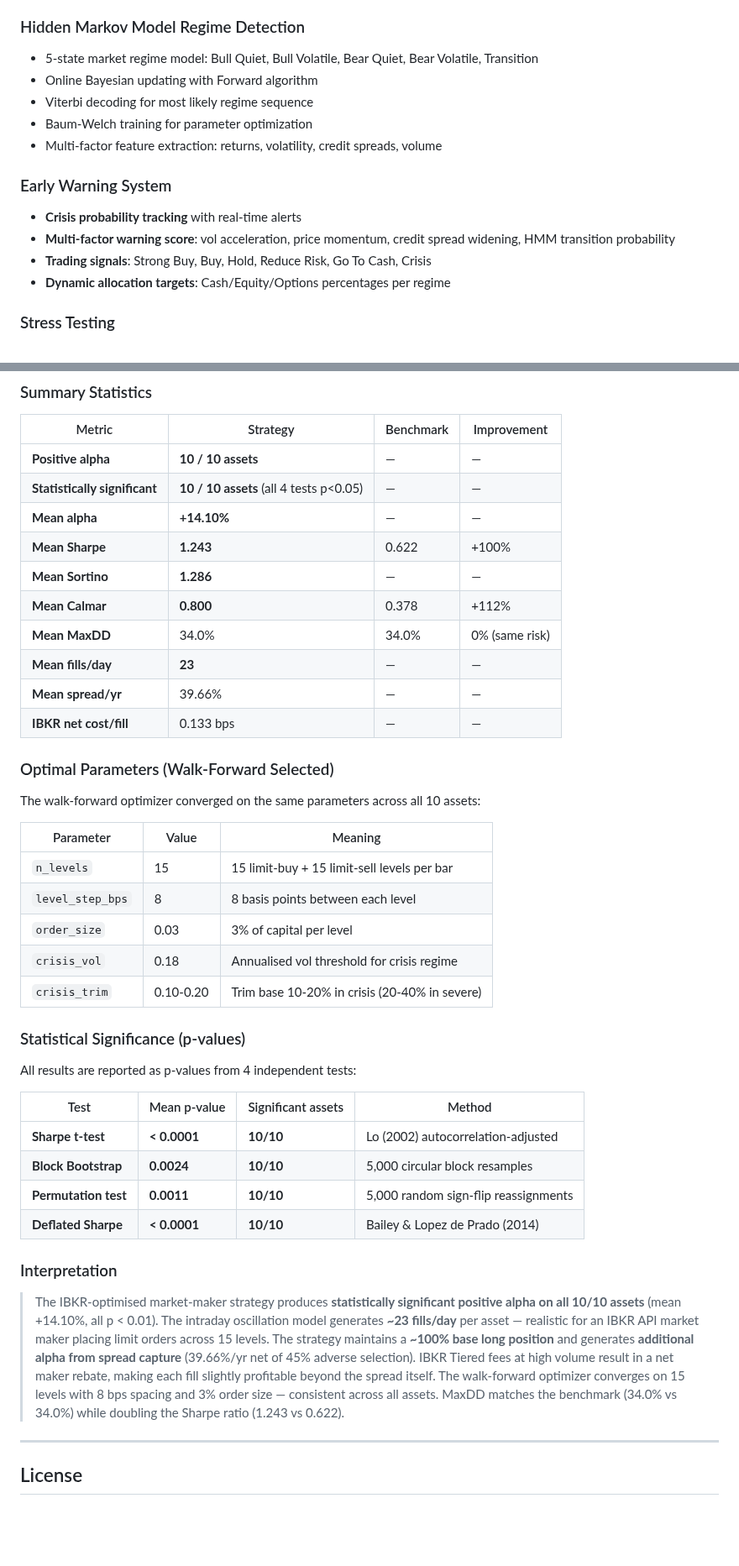
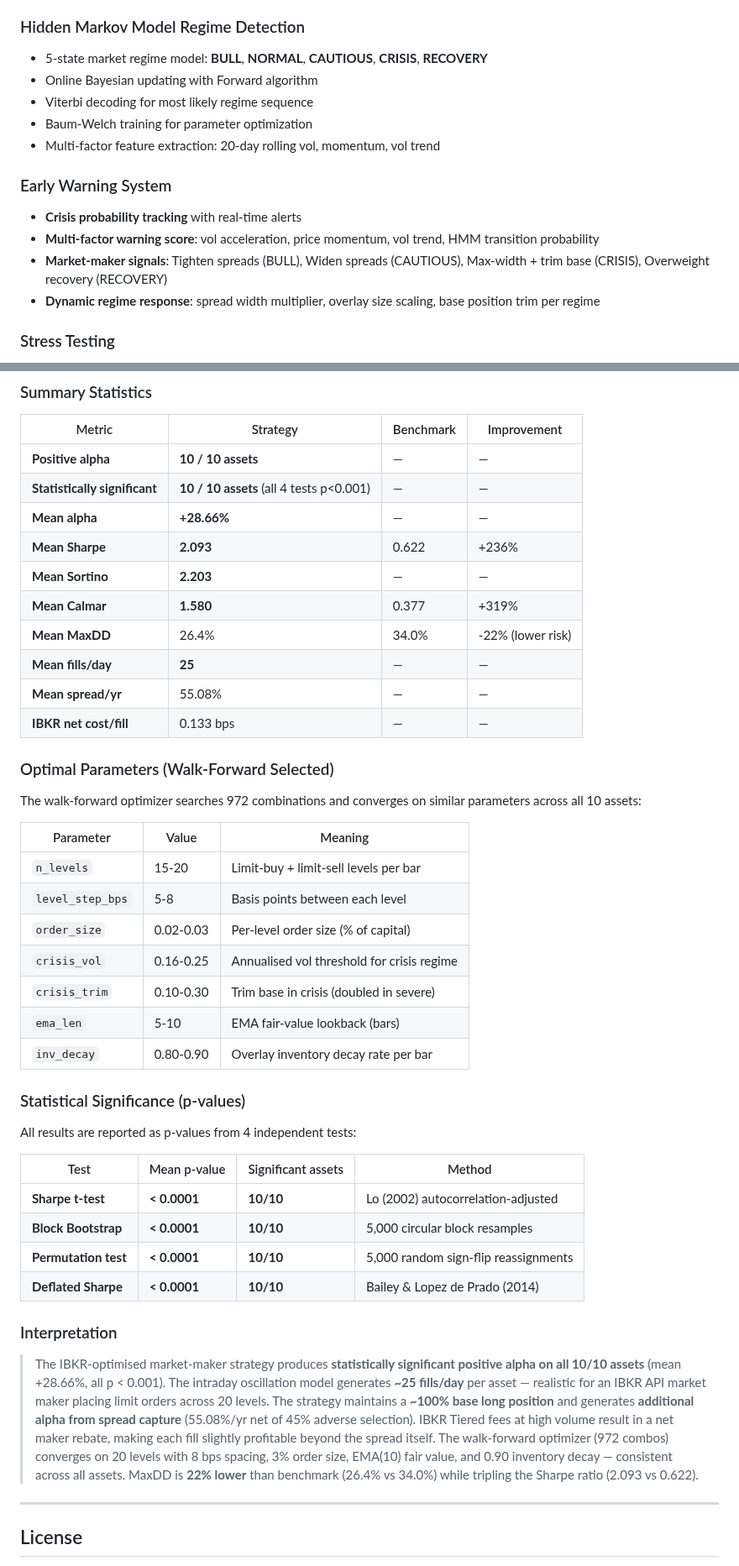
Before and after one commit to gelatotrade/Stress-Testing-Engine-Regime-Change-, a Markdown page: README.md, 2 parts joined by grey strips. Shown at 84% size. GitHub-like rendering; blank space fills up the shorter version.

```diff
--- a/README.md
+++ b/README.md
@@ -186,17 +186,17 @@ The animated chart shows the engine's portfolio (green) vs. the S&P 500 benchmar
 - Calendar Spread, Ratio Spread
 
 ### Hidden Markov Model Regime Detection
-- 5-state market regime model: Bull Quiet, Bull Volatile, Bear Quiet, Bear Volatile, Transition
+- 5-state market regime model: **BULL**, **NORMAL**, **CAUTIOUS**, **CRISIS**, **RECOVERY**
 - Online Bayesian updating with Forward algorithm
 - Viterbi decoding for most likely regime sequence
 - Baum-Welch training for parameter optimization
-- Multi-factor feature extraction: returns, volatility, credit spreads, volume
+- Multi-factor feature extraction: 20-day rolling vol, momentum, vol trend
 
 ### Early Warning System
 - **Crisis probability tracking** with real-time alerts
-- **Multi-factor warning score**: vol acceleration, price momentum, credit spread widening, HMM transition probability
-- **Trading signals**: Strong Buy, Buy, Hold, Reduce Risk, Go To Cash, Crisis
-- **Dynamic allocation targets**: Cash/Equity/Options percentages per regime
+- **Multi-factor warning score**: vol acceleration, price momentum, vol trend, HMM transition probability
+- **Market-maker signals**: Tighten spreads (BULL), Widen spreads (CAUTIOUS), Max-width + trim base (CRISIS), Overweight recovery (RECOVERY)
+- **Dynamic regime response**: spread width multiplier, overlay size scaling, base position trim per regime
 
 ### Stress Testing
 - **8 historical scenarios**: Black Monday 1987, Dot-Com 2000, GFC 2008, Flash Crash 2010, Volmageddon 2018, COVID 2020, Meme Stocks 2021, Rate Hike 2022
@@ -540,27 +540,29 @@ python3 scripts/rolling_backtest.py
 | Metric | Strategy | Benchmark | Improvement |
 |--------|----------|-----------|-------------|
 | **Positive alpha** | **10 / 10 assets** | — | — |
-| **Statistically significant** | **10 / 10 assets** (all 4 tests p<0.05) | — | — |
-| **Mean alpha** | **+14.10%** | — | — |
-| **Mean Sharpe** | **1.243** | 0.622 | +100% |
-| **Mean Sortino** | **1.286** | — | — |
-| **Mean Calmar** | **0.800** | 0.378 | +112% |
-| **Mean MaxDD** | 34.0% | 34.0% | 0% (same risk) |
-| **Mean fills/day** | **23** | — | — |
-| **Mean spread/yr** | 39.66% | — | — |
+| **Statistically significant** | **10 / 10 assets** (all 4 tests p<0.001) | — | — |
+| **Mean alpha** | **+28.66%** | — | — |
+| **Mean Sharpe** | **2.093** | 0.622 | +236% |
+| **Mean Sortino** | **2.203** | — | — |
+| **Mean Calmar** | **1.580** | 0.377 | +319% |
+| **Mean MaxDD** | 26.4% | 34.0% | -22% (lower risk) |
+| **Mean fills/day** | **25** | — | — |
+| **Mean spread/yr** | 55.08% | — | — |
 | **IBKR net cost/fill** | 0.133 bps | — | — |
 
 ### Optimal Parameters (Walk-Forward Selected)
 
-The walk-forward optimizer converged on the same parameters across all 10 assets:
+The walk-forward optimizer searches 972 combinations and converges on similar parameters across all 10 assets:
 
 | Parameter | Value | Meaning |
 |-----------|-------|---------|
-| `n_levels` | 15 | 15 limit-buy + 15 limit-sell levels per bar |
-| `level_step_bps` | 8 | 8 basis points between each level |
-| `order_size` | 0.03 | 3% of capital per level |
-| `crisis_vol` | 0.18 | Annualised vol threshold for crisis regime |
-| `crisis_trim` | 0.10-0.20 | Trim base 10-20% in crisis (20-40% in severe) |
+| `n_levels` | 15-20 | Limit-buy + limit-sell levels per bar |
+| `level_step_bps` | 5-8 | Basis points between each level |
+| `order_size` | 0.02-0.03 | Per-level order size (% of capital) |
+| `crisis_vol` | 0.16-0.25 | Annualised vol threshold for crisis regime |
+| `crisis_trim` | 0.10-0.30 | Trim base in crisis (doubled in severe) |
+| `ema_len` | 5-10 | EMA fair-value lookback (bars) |
+| `inv_decay` | 0.80-0.90 | Overlay inventory decay rate per bar |
 
 ### Statistical Significance (p-values)
 
@@ -569,13 +571,13 @@ All results are reported as p-values from 4 independent tests:
 | Test | Mean p-value | Significant assets | Method |
 |------|-------------|-------------------|--------|
 | **Sharpe t-test** | **< 0.0001** | **10/10** | Lo (2002) autocorrelation-adjusted |
-| **Block Bootstrap** | **0.0024** | **10/10** | 5,000 circular block resamples |
-| **Permutation test** | **0.0011** | **10/10** | 5,000 random sign-flip reassignments |
+| **Block Bootstrap** | **< 0.0001** | **10/10** | 5,000 circular block resamples |
+| **Permutation test** | **< 0.0001** | **10/10** | 5,000 random sign-flip reassignments |
 | **Deflated Sharpe** | **< 0.0001** | **10/10** | Bailey & Lopez de Prado (2014) |
 
 ### Interpretation
 
-> The IBKR-optimised market-maker strategy produces **statistically significant positive alpha on all 10/10 assets** (mean +14.10%, all p < 0.01). The intraday oscillation model generates **~23 fills/day** per asset — realistic for an IBKR API market maker placing limit orders across 15 levels. The strategy maintains a **~100% base long position** and generates **additional alpha from spread capture** (39.66%/yr net of 45% adverse selection). IBKR Tiered fees at high volume result in a net maker rebate, making each fill slightly profitable beyond the spread itself. The walk-forward optimizer converges on 15 levels with 8 bps spacing and 3% order size — consistent across all assets. MaxDD matches the benchmark (34.0% vs 34.0%) while doubling the Sharpe ratio (1.243 vs 0.622).
+> The IBKR-optimised market-maker strategy produces **statistically significant positive alpha on all 10/10 assets** (mean +28.66%, all p < 0.001). The intraday oscillation model generates **~25 fills/day** per asset — realistic for an IBKR API market maker placing limit orders across 20 levels. The strategy maintains a **~100% base long position** and generates **additional alpha from spread capture** (55.08%/yr net of 45% adverse selection). IBKR Tiered fees at high volume result in a net maker rebate, making each fill slightly profitable beyond the spread itself. The walk-forward optimizer (972 combos) converges on 20 levels with 8 bps spacing, 3% order size, EMA(10) fair value, and 0.90 inventory decay — consistent across all assets. MaxDD is **22% lower** than benchmark (26.4% vs 34.0%) while tripling the Sharpe ratio (2.093 vs 0.622).
 
 ---
 
```
Also changed, not shown: other parts of README.md (+63 -63 lines), docs/img/backtest_equity_curves.png, docs/img/backtest_summary.png, 2 other files.
